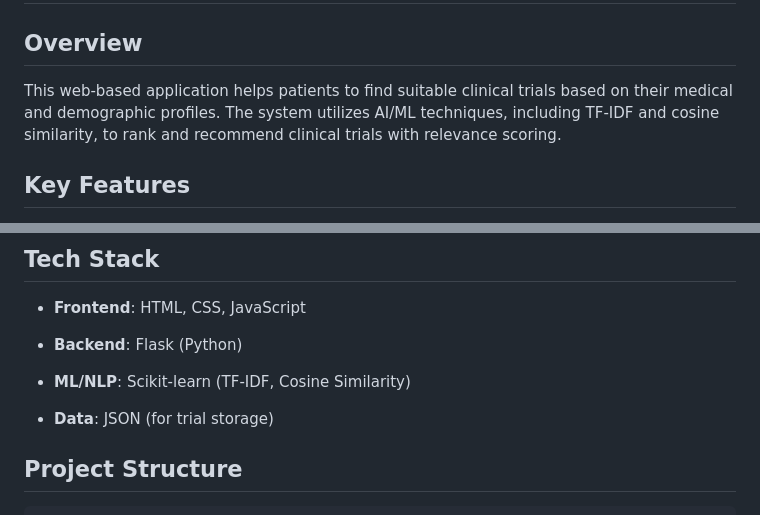
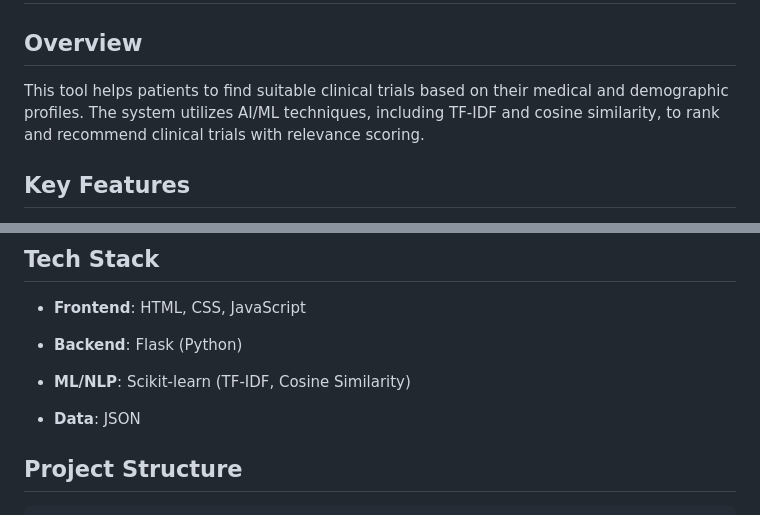
Before and after one commit to id12026/Techsophy-Coding-Test, a Markdown page: README.md, 2 parts joined by grey strips. Rendered like a GitHub page.

```diff
--- a/README.md
+++ b/README.md
@@ -2,7 +2,7 @@
 
 ## Overview
 
-This web-based application helps patients to find suitable clinical trials based on their medical and demographic profiles. The system utilizes AI/ML techniques, including TF-IDF and cosine similarity, to rank and recommend clinical trials with relevance scoring.
+This tool helps patients to find suitable clinical trials based on their medical and demographic profiles. The system utilizes AI/ML techniques, including TF-IDF and cosine similarity, to rank and recommend clinical trials with relevance scoring.
 
 ## Key Features
 
@@ -28,7 +28,7 @@ This web-based application helps patients to find suitable clinical trials based
 
 - **ML/NLP**: Scikit-learn (TF-IDF, Cosine Similarity)
 
-- **Data**: JSON (for trial storage)
+- **Data**: JSON
 
 ## Project Structure
 
```
